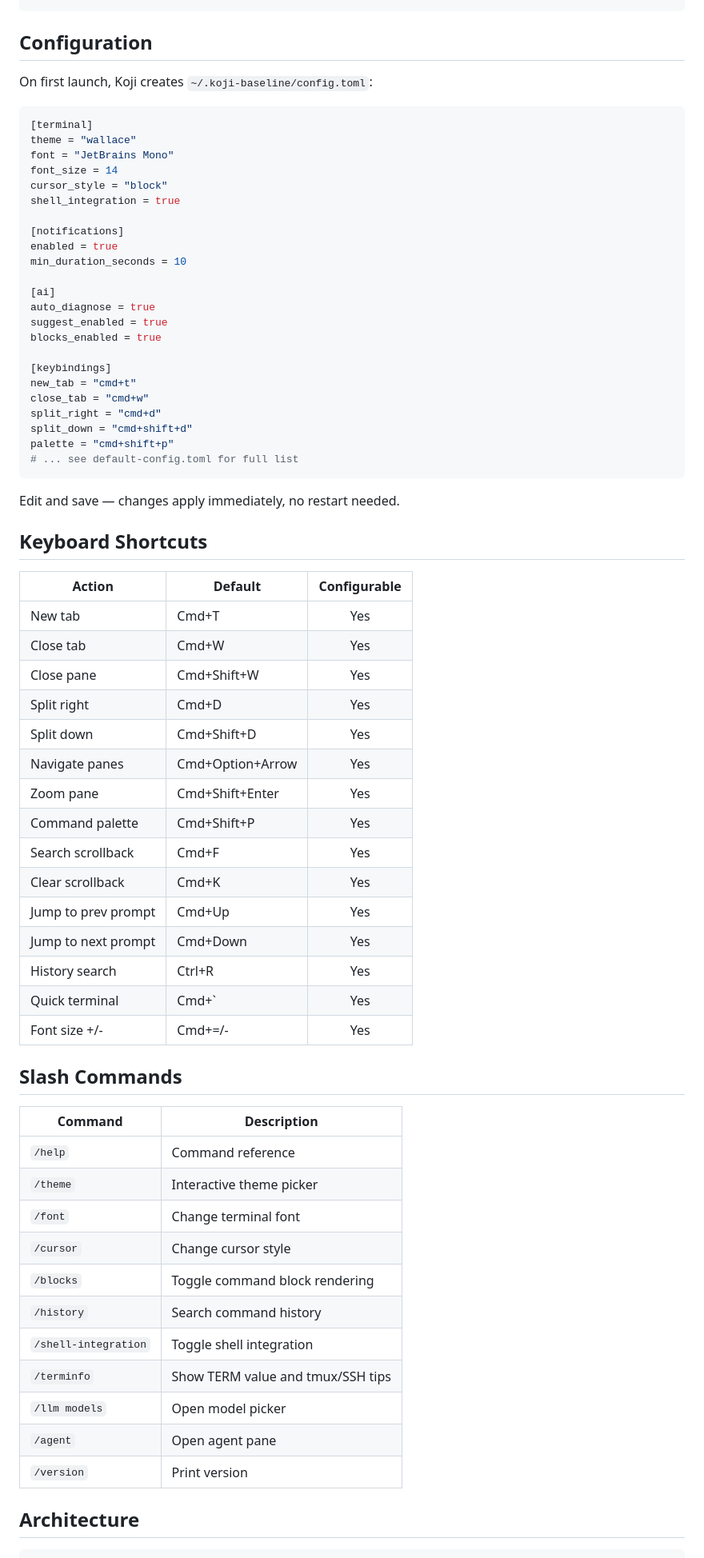
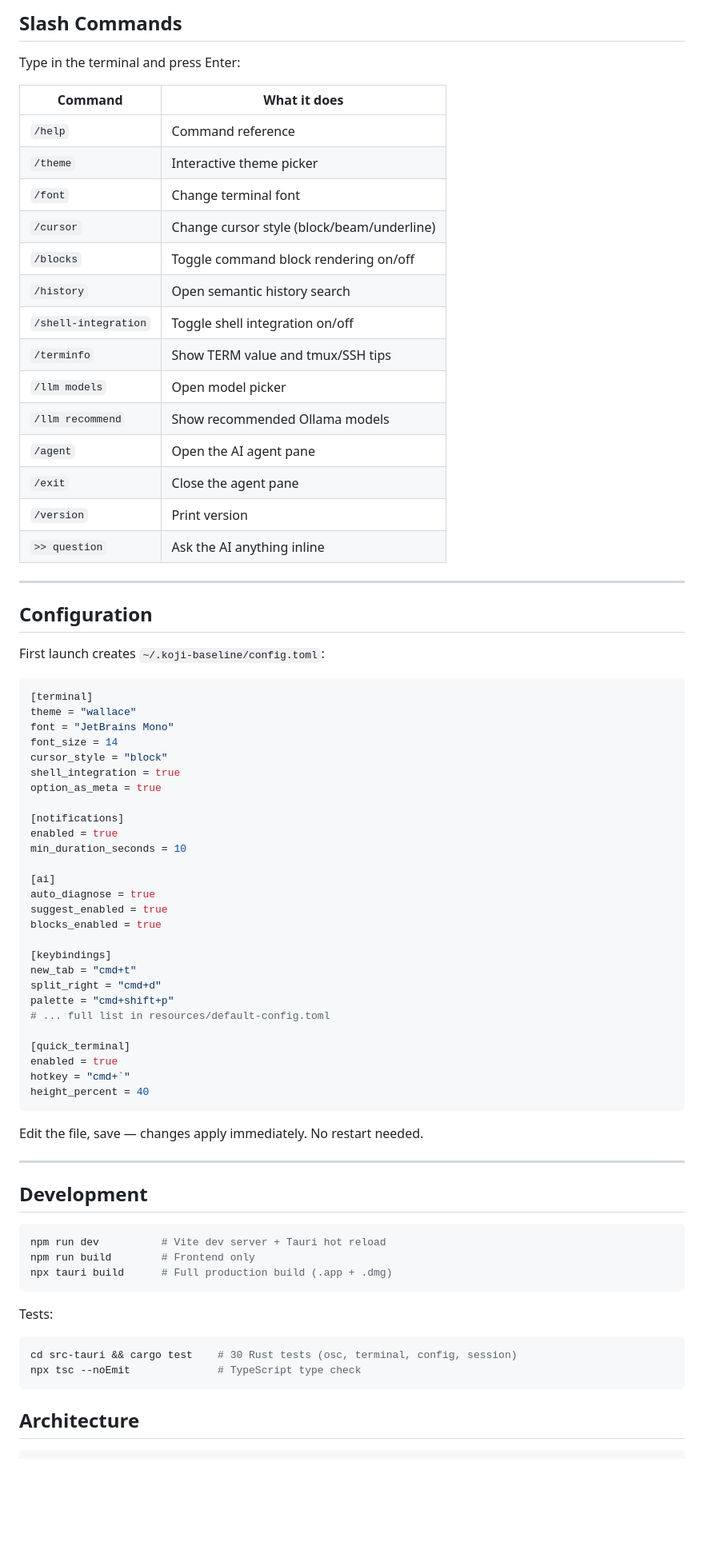
Before and after one commit to hanamorix/koji-baseline, a Markdown page: README.md, the part around one of its changes. Shown at 80% size. Drawn GitHub-style; blank space fills up the shorter version.

````diff
--- a/README.md
+++ b/README.md
@@ -81,7 +118,29 @@ npx tsc --noEmit              # TypeScript type check
+## Slash Commands
+
+Type in the terminal and press Enter:
+
+| Command | What it does |
+|---------|-------------|
+| `/help` | Command reference |
+| `/theme` | Interactive theme picker |
+| `/font` | Change terminal font |
+| `/cursor` | Change cursor style (block/beam/underline) |
+| `/blocks` | Toggle command block rendering on/off |
+| `/history` | Open semantic history search |
+| `/shell-integration` | Toggle shell integration on/off |
+| `/terminfo` | Show TERM value and tmux/SSH tips |
+| `/llm models` | Open model picker |
+| `/llm recommend` | Show recommended Ollama models |
+| `/agent` | Open the AI agent pane |
+| `/exit` | Close the agent pane |
+| `/version` | Print version |
+| `>> question` | Ask the AI anything inline |
+
+---
 
 ## Configuration
 
-On first launch, Koji creates `~/.koji-baseline/config.toml`:
+First launch creates `~/.koji-baseline/config.toml`:
 
 ```toml
 [terminal]
@@ -90,6 +149,7 @@ font = "JetBrains Mono"
 font_size = 14
 cursor_style = "block"
 shell_integration = true
+option_as_meta = true
 
 [notifications]
 enabled = true
@@ -102,50 +162,34 @@ blocks_enabled = true
 
 [keybindings]
 new_tab = "cmd+t"
-close_tab = "cmd+w"
 split_right = "cmd+d"
-split_down = "cmd+shift+d"
 palette = "cmd+shift+p"
-# ... see default-config.toml for full list
+# ... full list in resources/default-config.toml
+
+[quick_terminal]
+enabled = true
+hotkey = "cmd+`"
+height_percent = 40
 ```
 
-Edit and save — changes apply immediately, no restart needed.
+Edit the file, save — changes apply immediately. No restart needed.
 
-## Keyboard Shortcuts
+---
 
-| Action | Default | Configurable |
-|--------|---------|:---:|
-| New tab | Cmd+T | Yes |
-| Close tab | Cmd+W | Yes |
-| Close pane | Cmd+Shift+W | Yes |
-| Split right | Cmd+D | Yes |
-| Split down | Cmd+Shift+D | Yes |
-| Navigate panes | Cmd+Option+Arrow | Yes |
-| Zoom pane | Cmd+Shift+Enter | Yes |
-| Command palette | Cmd+Shift+P | Yes |
-| Search scrollback | Cmd+F | Yes |
-| Clear scrollback | Cmd+K | Yes |
-| Jump to prev prompt | Cmd+Up | Yes |
-| Jump to next prompt | Cmd+Down | Yes |
-| History search | Ctrl+R | Yes |
-| Quick terminal | Cmd+\` | Yes |
-| Font size +/- | Cmd+=/- | Yes |
+## Development
 
-## Slash Commands
+```bash
+npm run dev          # Vite dev server + Tauri hot reload
+npm run build        # Frontend only
+npx tauri build      # Full production build (.app + .dmg)
+```
 
-| Command | Description |
-|---------|-------------|
-| `/help` | Command reference |
-| `/theme` | Interactive theme picker |
-| `/font` | Change terminal font |
-| `/cursor` | Change cursor style |
-| `/blocks` | Toggle command block rendering |
-| `/history` | Search command history |
-| `/shell-integration` | Toggle shell integration |
-| `/terminfo` | Show TERM value and tmux/SSH tips |
-| `/llm models` | Open model picker |
-| `/agent` | Open agent pane |
-| `/version` | Print version |
+Tests:
+
+```bash
+cd src-tauri && cargo test    # 30 Rust tests (osc, terminal, config, session)
+npx tsc --noEmit              # TypeScript type check
+```
 
 ## Architecture
 
````
Also changed, not shown: other parts of README.md (+118 -69 lines), CHANGELOG.md (added, +156 -0 lines).
